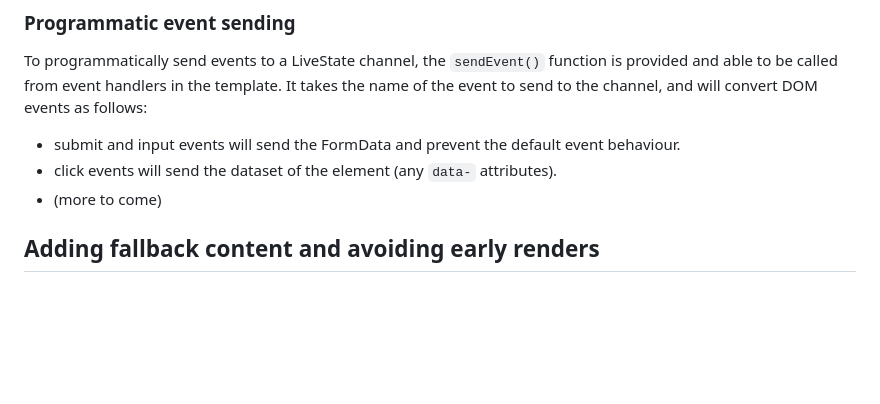
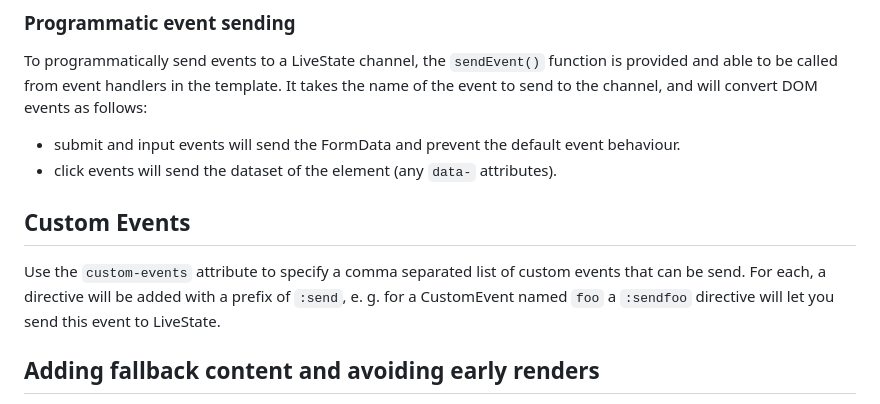
Before and after one commit to launchscout/live-templates, a Markdown page: README.md, the part around the change. Drawn GitHub-style; blank space fills up the shorter version.

Commit message:
explain in the README

```diff
--- a/README.md
+++ b/README.md
@@ -107,7 +107,10 @@ To programmatically send events to a LiveState channel, the `sendEvent()` functi
 
 * submit and input events will send the FormData and prevent the default event behaviour.
 * click events will send the dataset of the element (any `data-` attributes).
-* (more to come)
+
+## Custom Events
+
+Use the `custom-events` attribute to specify a comma separated list of custom events that can be send. For each, a directive will be added with a prefix of `:send`, e. g. for a CustomEvent named `foo` a `:sendfoo` directive will let you send this event to LiveState.
 
 ## Adding fallback content and avoiding early renders
 
```
